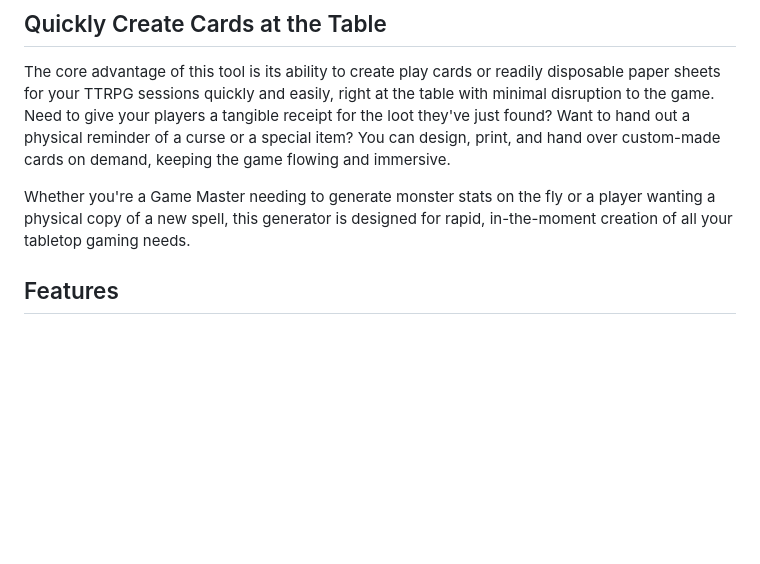
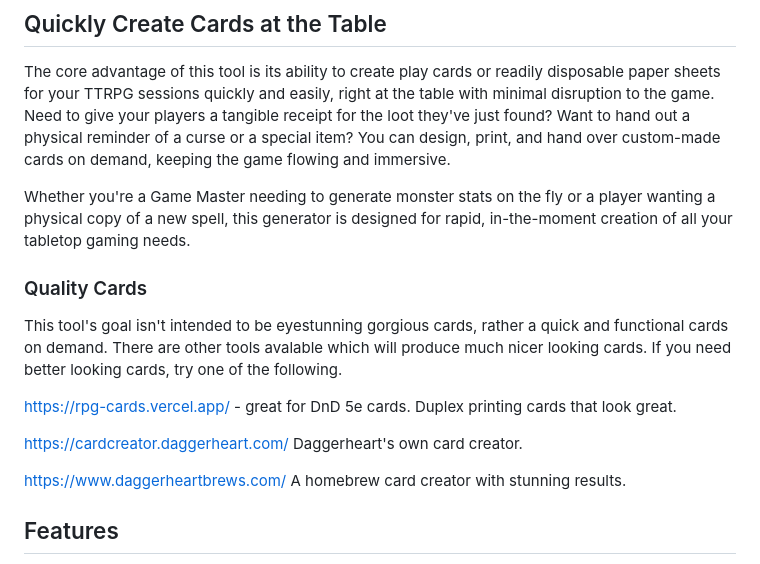
Before and after one commit to creuzerm/ttrpgThermalCardMaker, a Markdown page: README.md, the part around the change. Drawn GitHub-style; blank space fills up the shorter version.

```diff
--- a/README.md
+++ b/README.md
@@ -11,6 +11,16 @@ Use your favorite AI tool to create descriptions and images ("Create B&W Line Dr
 The core advantage of this tool is its ability to create play cards or readily disposable paper sheets for your TTRPG sessions quickly and easily, right at the table with minimal disruption to the game. Need to give your players a tangible receipt for the loot they've just found? Want to hand out a physical reminder of a curse or a special item? You can design, print, and hand over custom-made cards on demand, keeping the game flowing and immersive.
 
 Whether you're a Game Master needing to generate monster stats on the fly or a player wanting a physical copy of a new spell, this generator is designed for rapid, in-the-moment creation of all your tabletop gaming needs.
+
+### Quality Cards
+This tool's goal isn't intended to be eyestunning gorgious cards, rather a quick and functional cards on demand. There are other tools avalable which will produce much nicer looking cards. If you need better looking cards, try one of the following.
+
+https://rpg-cards.vercel.app/ - great for DnD 5e cards. Duplex printing cards that look great.
+
+https://cardcreator.daggerheart.com/ Daggerheart's own card creator.
+
+https://www.daggerheartbrews.com/ A homebrew card creator with stunning results.
+
 
 ## Features
 
```
